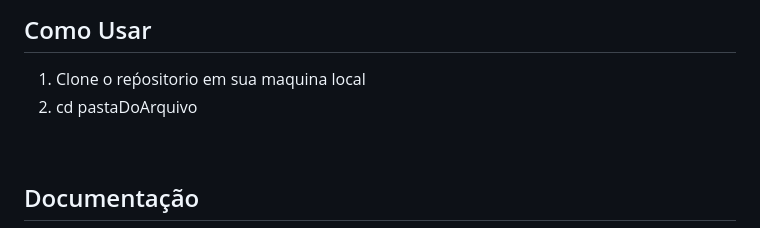
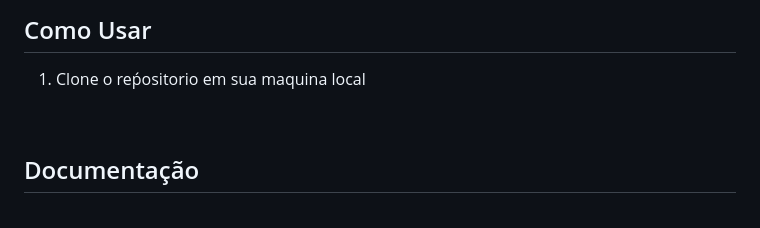
Before and after one commit to dgusfr/node_jwt_api, a Markdown page: README.md, the part around the change. Rendered like a GitHub page.

```diff
--- a/README.md
+++ b/README.md
@@ -62,7 +62,6 @@ Esse projeto consiste em uma API de games responsável por realizar o login com
 ## Como Usar
 
 1. Clone o reṕositorio em sua maquina local
-2. cd pastaDoArquivo
 <br>
 
 ## Documentação
```
